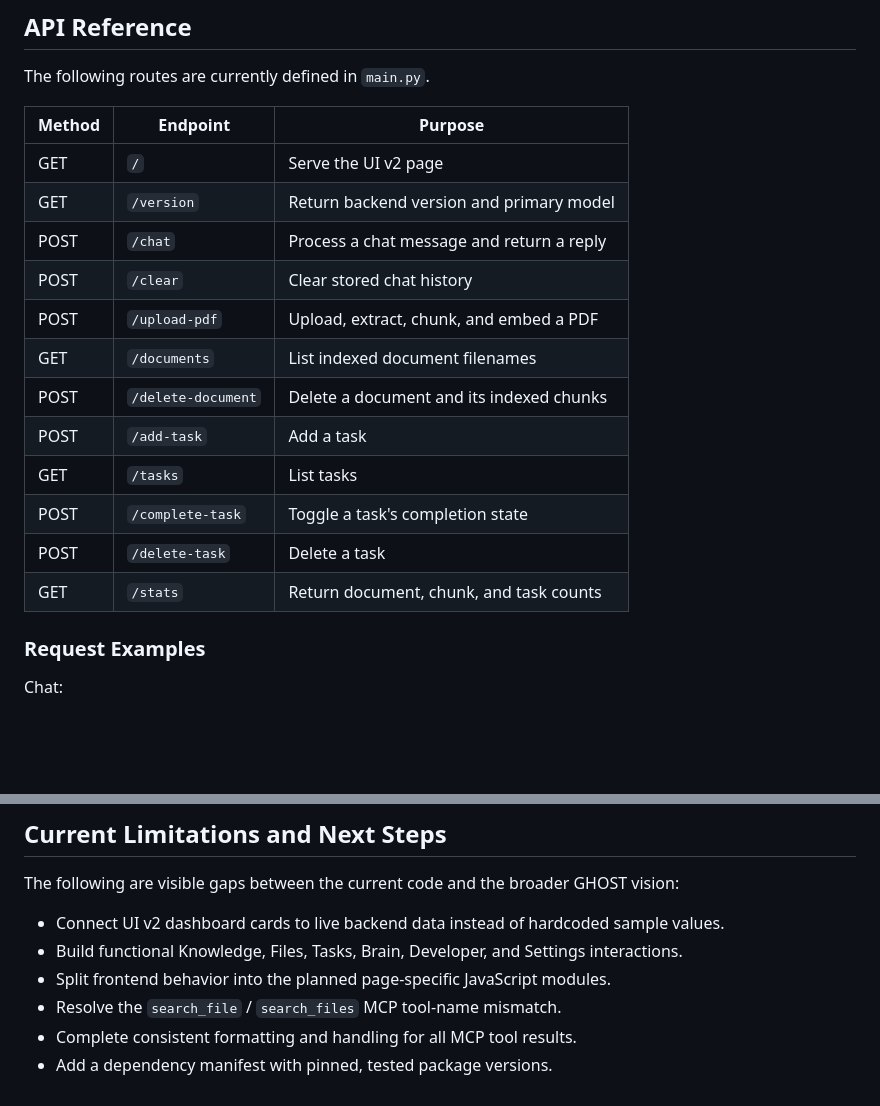
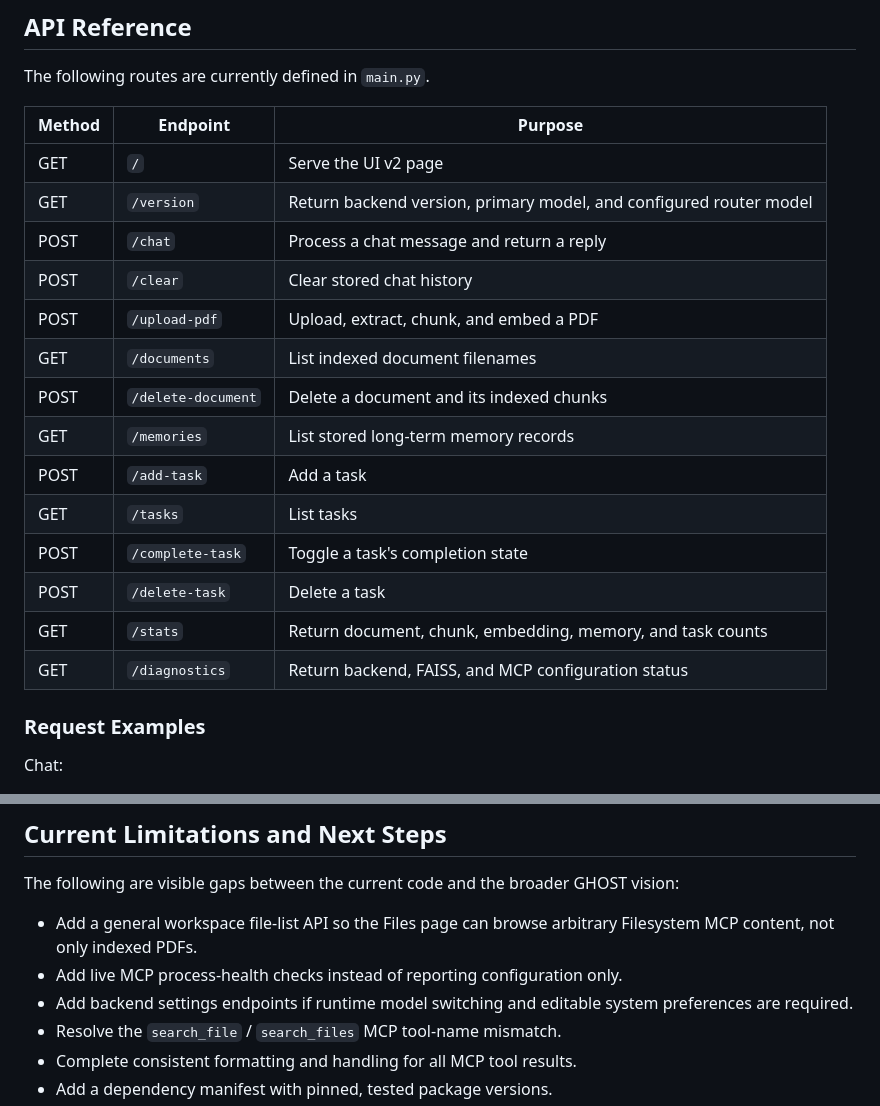
Before and after one commit to vishnuvinod001/GHOST, a Markdown page: readme.md, 2 parts joined by grey strips. Drawn GitHub-style; blank space fills up the shorter version.

```diff
--- a/readme.md
+++ b/readme.md
@@ -224,17 +235,19 @@ The following routes are currently defined in `main.py`.
 | Method | Endpoint | Purpose |
 |---|---|---|
 | GET | `/` | Serve the UI v2 page |
-| GET | `/version` | Return backend version and primary model |
+| GET | `/version` | Return backend version, primary model, and configured router model |
 | POST | `/chat` | Process a chat message and return a reply |
 | POST | `/clear` | Clear stored chat history |
 | POST | `/upload-pdf` | Upload, extract, chunk, and embed a PDF |
 | GET | `/documents` | List indexed document filenames |
 | POST | `/delete-document` | Delete a document and its indexed chunks |
+| GET | `/memories` | List stored long-term memory records |
 | POST | `/add-task` | Add a task |
 | GET | `/tasks` | List tasks |
 | POST | `/complete-task` | Toggle a task's completion state |
 | POST | `/delete-task` | Delete a task |
-| GET | `/stats` | Return document, chunk, and task counts |
+| GET | `/stats` | Return document, chunk, embedding, memory, and task counts |
+| GET | `/diagnostics` | Return backend, FAISS, and MCP configuration status |
 
 ### Request Examples
 
@@ -321,9 +334,9 @@ Make sure Ollama is running and the required models are available before startin
 
 The following are visible gaps between the current code and the broader GHOST vision:
 
-- Connect UI v2 dashboard cards to live backend data instead of hardcoded sample values.
-- Build functional Knowledge, Files, Tasks, Brain, Developer, and Settings interactions.
-- Split frontend behavior into the planned page-specific JavaScript modules.
+- Add a general workspace file-list API so the Files page can browse arbitrary Filesystem MCP content, not only indexed PDFs.
+- Add live MCP process-health checks instead of reporting configuration only.
+- Add backend settings endpoints if runtime model switching and editable system preferences are required.
 - Resolve the `search_file` / `search_files` MCP tool-name mismatch.
 - Complete consistent formatting and handling for all MCP tool results.
 - Add a dependency manifest with pinned, tested package versions.
```
Also changed, not shown: other parts of readme.md (+30 -19 lines).
